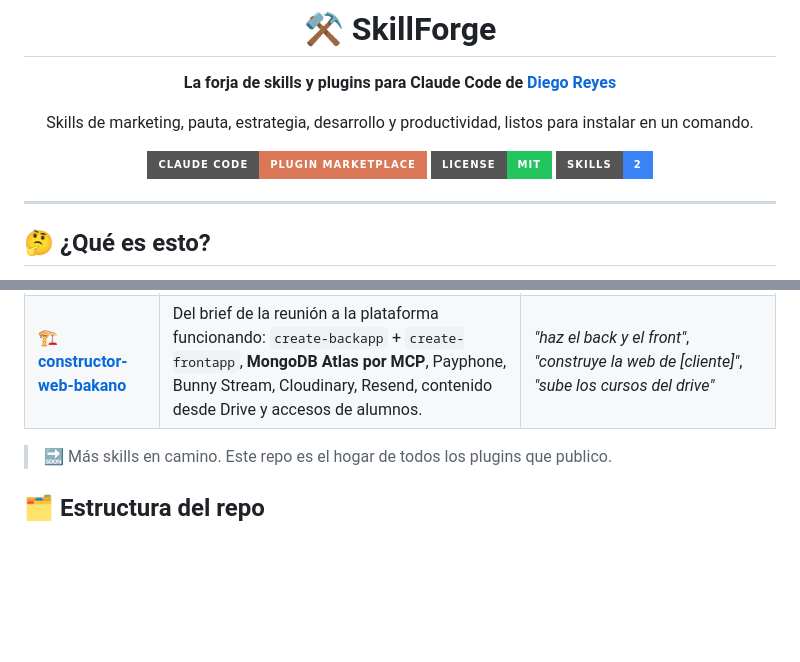
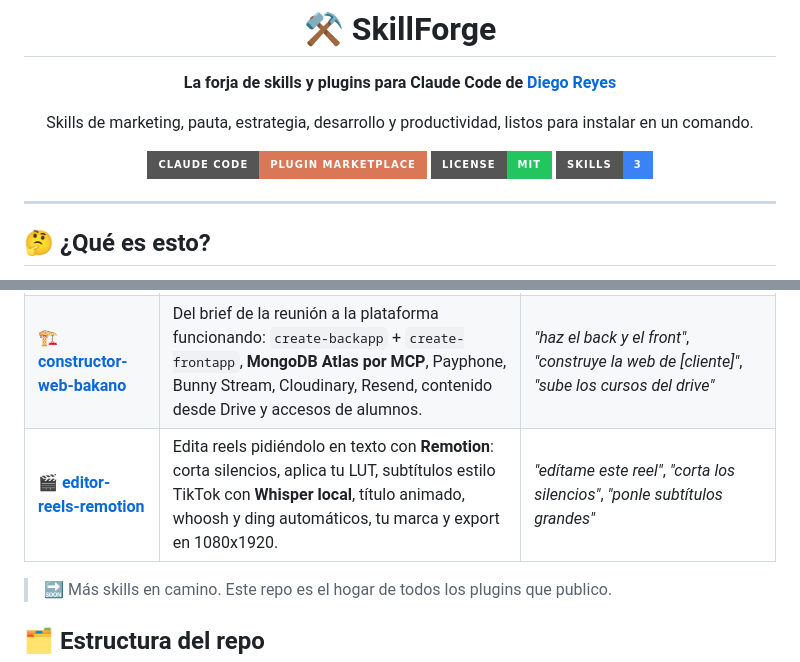
Before and after one commit to yeyodev1/skillforge, a Markdown page: README.md, 2 parts joined by grey strips. Drawn GitHub-style; badges without logos; blank space fills up the shorter version.

Commit message:
docs: sumar editor-reels-remotion al catálogo
Co-Authored-By: Claude Opus 5.5 <noreply@anthropic.com>

```diff
--- a/README.md
+++ b/README.md
@@ -8,7 +8,7 @@ Skills de marketing, pauta, estrategia, desarrollo y productividad, listos para
 
 [![Claude Code](https://img.shields.io/badge/Claude%20Code-Plugin%20Marketplace-D97757?style=for-the-badge&logo=anthropic&logoColor=white)](https://docs.anthropic.com/en/docs/claude-code)
 [![License: MIT](https://img.shields.io/badge/License-MIT-22c55e?style=for-the-badge)](LICENSE)
-[![Skills](https://img.shields.io/badge/Skills-2-3b82f6?style=for-the-badge)](#-catálogo-de-skills)
+[![Skills](https://img.shields.io/badge/Skills-3-3b82f6?style=for-the-badge)](#-catálogo-de-skills)
 
 </div>
 
@@ -55,6 +55,7 @@ estratega-anuncios.zip
 |---|---|---|
 | 🎯 [**estratega-anuncios**](plugins/estratega-anuncios) | Onboarding de clientes, auditoría de competencia en **Meta Ads Library**, matriz GAP comunicacional y estrategia de pauta con guiones. 100% anuncios pagos. | *"haz el onboarding de este cliente"*, *"audita los anuncios de la competencia de [marca]"*, *"crea la estrategia de anuncios de [negocio]"* |
 | 🏗️ [**constructor-web-bakano**](plugins/constructor-web-bakano) | Del brief de la reunión a la plataforma funcionando: `create-backapp` + `create-frontapp`, **MongoDB Atlas por MCP**, Payphone, Bunny Stream, Cloudinary, Resend, contenido desde Drive y accesos de alumnos. | *"haz el back y el front"*, *"construye la web de [cliente]"*, *"sube los cursos del drive"* |
+| 🎬 [**editor-reels-remotion**](plugins/editor-reels-remotion) | Edita reels pidiéndolo en texto con **Remotion**: corta silencios, aplica tu LUT, subtítulos estilo TikTok con **Whisper local**, título animado, whoosh y ding automáticos, tu marca y export en 1080x1920. | *"edítame este reel"*, *"corta los silencios"*, *"ponle subtítulos grandes"* |
 
 > 🔜 Más skills en camino. Este repo es el hogar de todos los plugins que publico.
 
```
